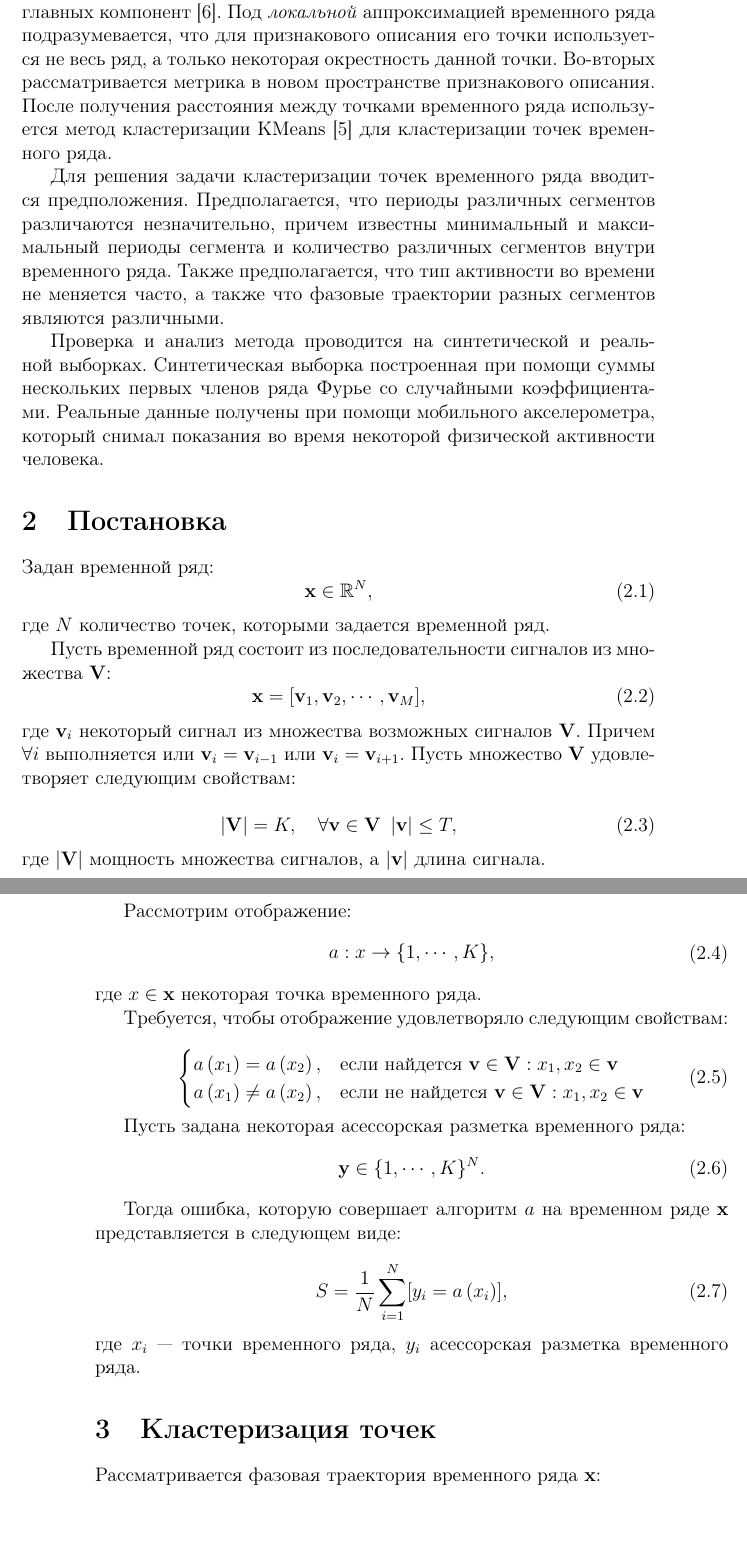
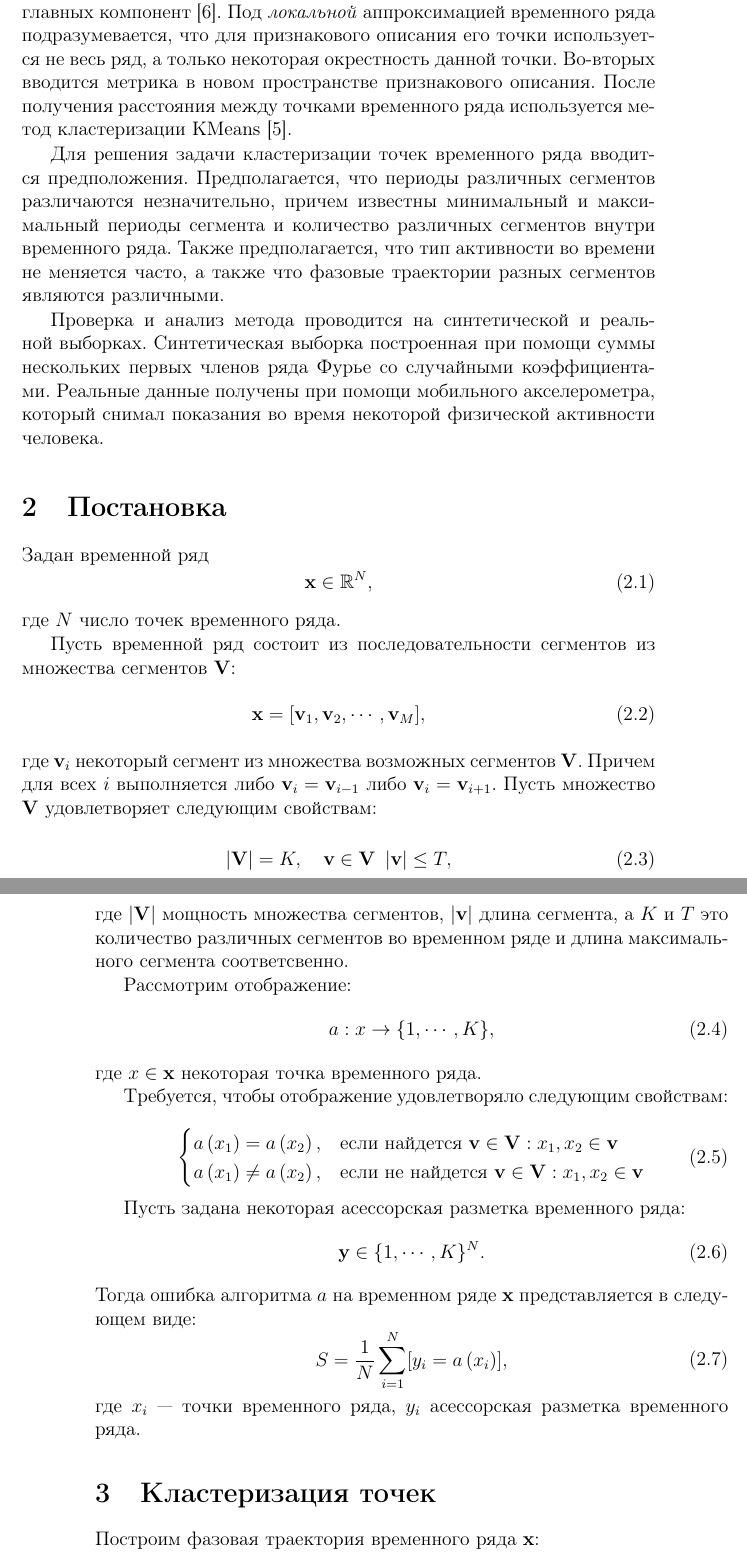
Before and after one commit to andriygav/TimeSeriesClustering, a LaTeX document (paper/Grabovoy2019TimeSeriesClustering.tex): two parts of pages 3 and 4 of 14, joined at a grey line, cut so that both start at the same text, the shorter picture padded with empty space. Compiled offline with pdfLaTeX.

Commit message:
fixed some bugs

```diff
--- a/paper/Grabovoy2019TimeSeriesClustering.tex
+++ b/paper/Grabovoy2019TimeSeriesClustering.tex
@@ -76,5 +76,5 @@
 
-Решение задачи кластеризации состоит из двух этапов. Во-первых для получения признакового описания временного ряда предлагается алгоритм локальной аппроксимации временного ряда при помощи метода главных компонент~\cite{Shiglavsi1997}. Под \textit{локальной} аппроксимацией временного ряда подразумевается, что для признакового описания его точки используется не весь ряд, а только некоторая окрестность данной точки. Во-вторых рассматривается метрика в новом пространстве признакового описания. После получения расстояния между точками временного ряда используется метод кластеризации KMeans~\cite{Kanungo2000} для кластеризации точек временного ряда.
+Решение задачи кластеризации состоит из двух этапов. Во-первых для получения признакового описания временного ряда предлагается алгоритм локальной аппроксимации временного ряда при помощи метода главных компонент~\cite{Shiglavsi1997}. Под \textit{локальной} аппроксимацией временного ряда подразумевается, что для признакового описания его точки используется не весь ряд, а только некоторая окрестность данной точки. Во-вторых вводится метрика в новом пространстве признакового описания. После получения расстояния между точками временного ряда используется метод кластеризации KMeans~\cite{Kanungo2000}.
 
 Для решения задачи кластеризации точек временного ряда вводится предположения. Предполагается, что периоды различных сегментов различаются незначительно, причем известны минимальный и максимальный периоды сегмента и количество различных сегментов внутри временного ряда. Также предполагается, что тип активности во времени не меняется часто, а также что фазовые траектории разных сегментов являются различными.
 
@@ -84,31 +84,31 @@
 
 \section{Постановка}
 
-Задан временной ряд:
+Задан временной ряд
 \begin{equation}
 \label{eq:st:1}
 \begin{aligned}
 \textbf{x} \in \mathbb{R}^{N},
 \end{aligned}
 \end{equation}
-где $N$ количество точек, которыми задается временной ряд.
+где $N$ число точек временного ряда.
 
-Пусть временной ряд состоит из последовательности сигналов из множества $\mathbf{V}$:
+Пусть временной ряд состоит из последовательности сегментов из множества сегментов $\mathbf{V}$:
 \begin{equation}
 \label{eq:st:2}
 \begin{aligned}
 \textbf{x} = [\textbf{v}_1, \textbf{v}_2, \cdots, \textbf{v}_M],
 \end{aligned}
 \end{equation}
-где $\textbf{v}_i$ некоторый сигнал из множества возможных сигналов $\mathbf{V}$. Причем $\forall i$ выполняется или $\textbf{v}_i = \textbf{v}_{i-1}$ или   $\textbf{v}_i = \textbf{v}_{i+1}$. Пусть множество $\mathbf{V}$ удовлетворяет следующим свойствам:
+где $\textbf{v}_i$ некоторый сегмент из множества возможных сегментов $\mathbf{V}$. Причем для всех $i$ выполняется либо $\textbf{v}_i = \textbf{v}_{i-1}$ либо $\textbf{v}_i = \textbf{v}_{i+1}$. Пусть множество $\mathbf{V}$ удовлетворяет следующим свойствам:
 
 \begin{equation}
 \label{eq:st:3}
 \begin{aligned}
-\left|\mathbf{V}\right| = K, \quad \forall \textbf{v} \in \mathbf{V}~\left|\textbf{v}\right| \leq T,
+\left|\mathbf{V}\right| = K, \quad \textbf{v} \in \mathbf{V}~\left|\textbf{v}\right| \leq T,
 \end{aligned}
 \end{equation}
-где $\left|\mathbf{V}\right|$ мощность множества сигналов, а $\left|\textbf{v}\right|$ длина сигнала.
+где $\left|\mathbf{V}\right|$ мощность множества сегментов, $\left|\textbf{v}\right|$ длина сегмента, а $K$ и $T$ это количество различных сегментов во временном ряде и длина максимального сегмента соответсвенно.
 
 Рассмотрим отображение:
 \begin{equation}
@@ -138,8 +138,7 @@ a : x \to \{1,\cdots, K\},
 \textbf{y} \in \{1,\cdots,K\}^{N}.
 \end{aligned}
 \end{equation}
-
-Тогда ошибка, которую совершает алгоритм $a$ на временном ряде $\textbf{x}$ представляется в следующем виде:
+Тогда ошибка алгоритма $a$ на временном ряде $\textbf{x}$ представляется в следующем виде:
 \begin{equation}
 \label{eq:st:7}
 \begin{aligned}
@@ -149,14 +148,13 @@ S = \frac{1}{N}\sum_{i=1}^{N}[y_i = a\left(x_i\right)],
 где $x_i$ --- точки временного ряда,  $y_i$ асессорская разметка временного ряда.
 
 \section{Кластеризация точек}
-Рассматривается фазовая траектория временного ряда $\textbf{x}$:
+Построим фазовая траектория временного ряда $\textbf{x}$:
 \begin{equation}
 \label{eq:cl:1}
 \begin{aligned}
 \mathbf{H} = \{\textbf{h}_t| \textbf{h}_t = [x_{t-T}, x_{t-T+1}, \cdots, x_{t}],~T\leq t\leq N\}.
 \end{aligned}
 \end{equation}
-
 Фазовая траектория разбивается на фазовые подпространства из $2T$ векторов:
 \begin{equation}
 \label{eq:cl:2}
```
Also changed, not shown: paper/Grabovoy2019TimeSeriesClustering.pdf, paper/Grabovoy2019TimeSeriesClustering.tex (31 more changed lines).
